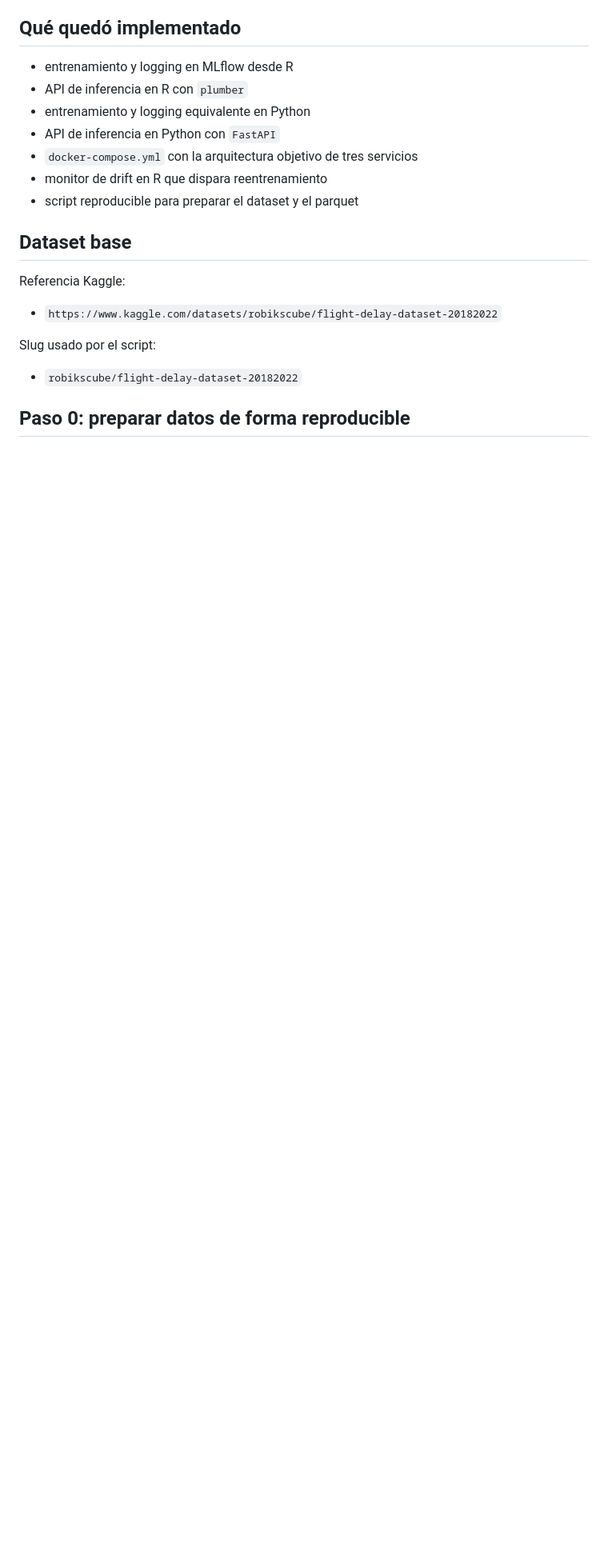
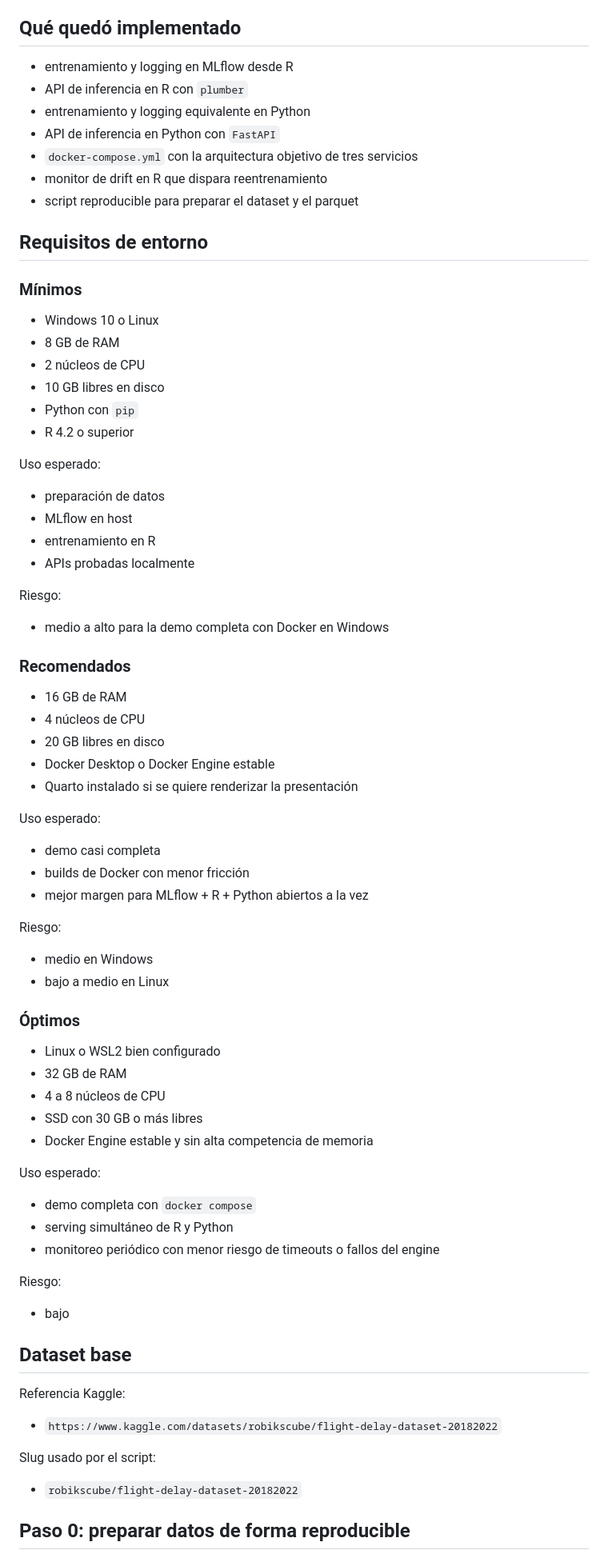
Before and after one commit to MauroCrosignani/demo_mlflow, a Markdown page: README.md, the part around the change. Shown at 80% size. Rendered like a GitHub page; blank space fills up the shorter version.

Commit message:
Documentar requisitos de entorno para la demo

```diff
--- a/README.md
+++ b/README.md
@@ -17,6 +17,65 @@ La demo muestra que **sí**, siempre que el estándar operativo sea el mismo: tr
 - `docker-compose.yml` con la arquitectura objetivo de tres servicios
 - monitor de drift en R que dispara reentrenamiento
 - script reproducible para preparar el dataset y el parquet
+
+## Requisitos de entorno
+
+### Mínimos
+
+- Windows 10 o Linux
+- 8 GB de RAM
+- 2 núcleos de CPU
+- 10 GB libres en disco
+- Python con `pip`
+- R 4.2 o superior
+
+Uso esperado:
+
+- preparación de datos
+- MLflow en host
+- entrenamiento en R
+- APIs probadas localmente
+
+Riesgo:
+
+- medio a alto para la demo completa con Docker en Windows
+
+### Recomendados
+
+- 16 GB de RAM
+- 4 núcleos de CPU
+- 20 GB libres en disco
+- Docker Desktop o Docker Engine estable
+- Quarto instalado si se quiere renderizar la presentación
+
+Uso esperado:
+
+- demo casi completa
+- builds de Docker con menor fricción
+- mejor margen para MLflow + R + Python abiertos a la vez
+
+Riesgo:
+
+- medio en Windows
+- bajo a medio en Linux
+
+### Óptimos
+
+- Linux o WSL2 bien configurado
+- 32 GB de RAM
+- 4 a 8 núcleos de CPU
+- SSD con 30 GB o más libres
+- Docker Engine estable y sin alta competencia de memoria
+
+Uso esperado:
+
+- demo completa con `docker compose`
+- serving simultáneo de R y Python
+- monitoreo periódico con menor riesgo de timeouts o fallos del engine
+
+Riesgo:
+
+- bajo
 
 ## Dataset base
 
```
Also changed, not shown: docs/guia_r_a_docker_mlops.md (+42 -0 lines), docs/guia_tecnica_integracion_mlops.md (+55 -0 lines).
